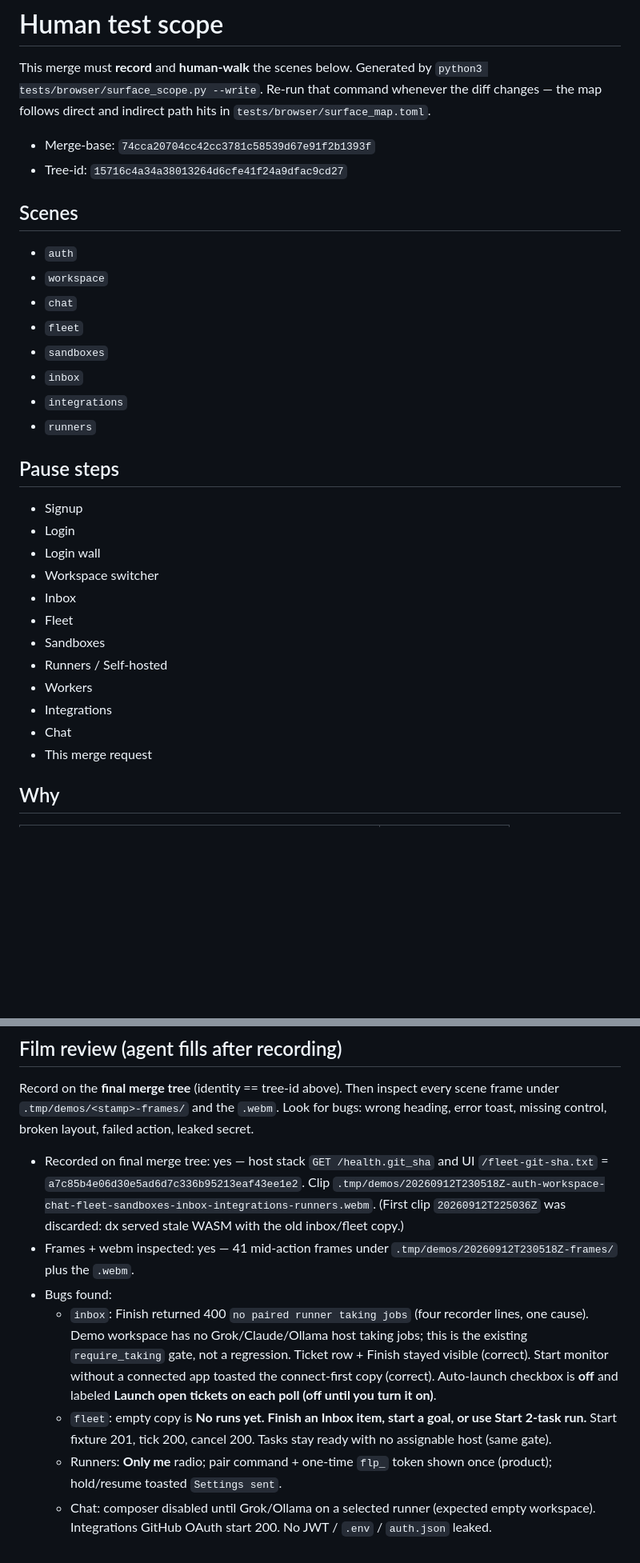
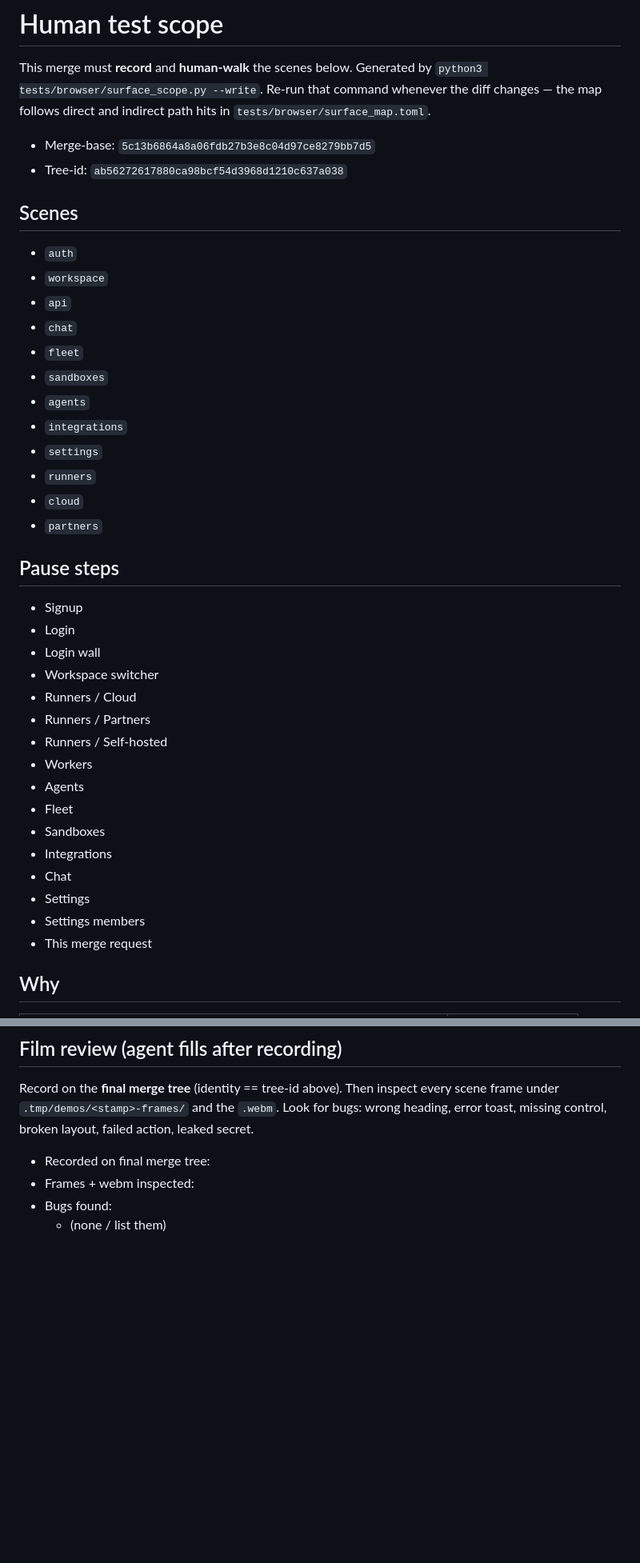
Before and after one commit to OmChillure/fleet, a Markdown page: HUMAN_TEST_SCOPE.md, 2 parts joined by grey strips. Shown at 80% size. GitHub-like rendering; blank space fills up the shorter version.

```diff
--- a/HUMAN_TEST_SCOPE.md
+++ b/HUMAN_TEST_SCOPE.md
@@ -5,19 +5,23 @@ Generated by `python3 tests/browser/surface_scope.py --write`.
 Re-run that command whenever the diff changes — the map follows
 direct and indirect path hits in `tests/browser/surface_map.toml`.
 
-- Merge-base: `74cca20704cc42cc3781c58539d67e91f2b1393f`
-- Tree-id: `15716c4a34a38013264d6cfe41f24a9dfac9cd27`
+- Merge-base: `5c13b6864a8a06fdb27b3e8c04d97ce8279bb7d5`
+- Tree-id: `ab56272617880ca98bcf54d3968d1210c637a038`
 
 ## Scenes
 
 - `auth`
 - `workspace`
+- `api`
 - `chat`
 - `fleet`
 - `sandboxes`
-- `inbox`
+- `agents`
 - `integrations`
+- `settings`
 - `runners`
+- `cloud`
+- `partners`
 
 ## Pause steps
 
@@ -25,13 +29,17 @@ direct and indirect path hits in `tests/browser/surface_map.toml`.
 - Login
 - Login wall
 - Workspace switcher
-- Inbox
+- Runners / Cloud
+- Runners / Partners
+- Runners / Self-hosted
+- Workers
+- Agents
 - Fleet
 - Sandboxes
-- Runners / Self-hosted
-- Workers
 - Integrations
 - Chat
+- Settings
+- Settings members
 - This merge request
 
 ## Why
@@ -61,10 +96,7 @@ Then inspect every scene frame under `.tmp/demos/<stamp>-frames/`
 and the `.webm`. Look for bugs: wrong heading, error toast,
 missing control, broken layout, failed action, leaked secret.
 
-- Recorded on final merge tree: yes — host stack `GET /health.git_sha` and UI `/fleet-git-sha.txt` = `a7c85b4e06d30e5ad6d7c336b95213eaf43ee1e2`. Clip `.tmp/demos/20260912T230518Z-auth-workspace-chat-fleet-sandboxes-inbox-integrations-runners.webm`. (First clip `20260912T225036Z` was discarded: dx served stale WASM with the old inbox/fleet copy.)
-- Frames + webm inspected: yes — 41 mid-action frames under `.tmp/demos/20260912T230518Z-frames/` plus the `.webm`.
+- Recorded on final merge tree:
+- Frames + webm inspected:
 - Bugs found:
-  - `inbox`: Finish returned 400 `no paired runner taking jobs` (four recorder lines, one cause). Demo workspace has no Grok/Claude/Ollama host taking jobs; this is the existing `require_taking` gate, not a regression. Ticket row + Finish stayed visible (correct). Start monitor without a connected app toasted the connect-first copy (correct). Auto-launch checkbox is **off** and labeled **Launch open tickets on each poll (off until you turn it on)**.
-  - `fleet`: empty copy is **No runs yet. Finish an Inbox item, start a goal, or use Start 2-task run.** Start fixture 201, tick 200, cancel 200. Tasks stay ready with no assignable host (same gate).
-  - Runners: **Only me** radio; pair command + one-time `flp_` token shown once (product); hold/resume toasted `Settings sent`.
-  - Chat: composer disabled until Grok/Ollama on a selected runner (expected empty workspace). Integrations GitHub OAuth start 200. No JWT / `.env` / `auth.json` leaked.
+  - (none / list them)
```
Also changed, not shown: other parts of HUMAN_TEST_SCOPE.md (+40 -13 lines).
